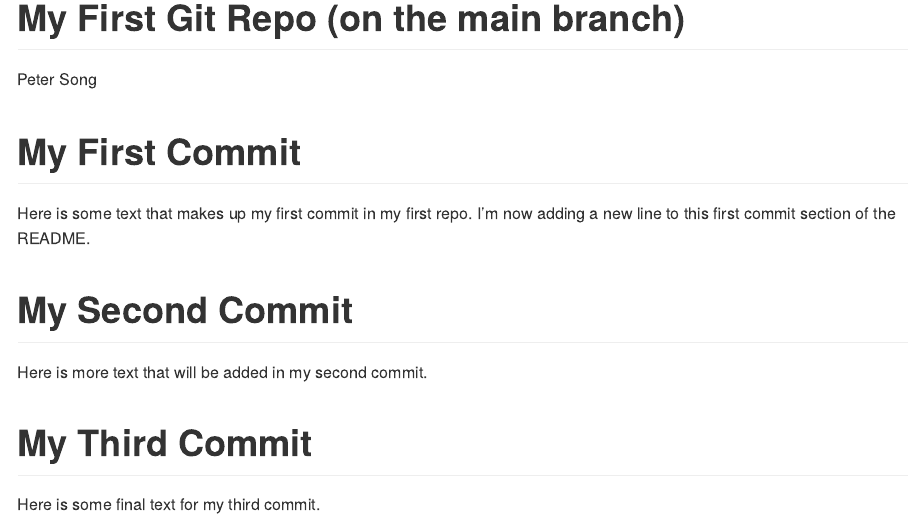
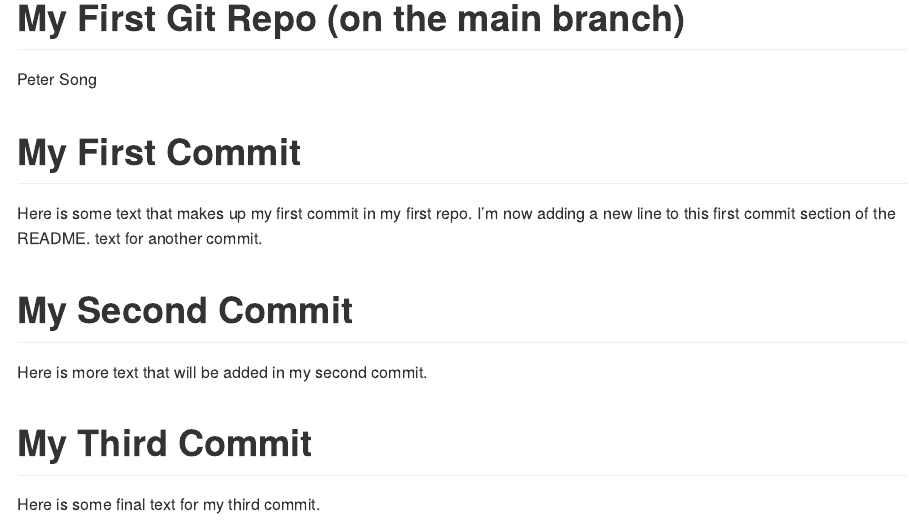
Before and after one commit to peterhanyusong-byte/info550-test-repo, an R Markdown document (README.Rmd): the page in a window 1100 px wide, from its top. Rendered offline with R 4.5, knitr and Pandoc, with nearby package versions.

Commit message:
add a line to README.Rmd

```diff
--- a/README.Rmd
+++ b/README.Rmd
@@ -7,6 +7,7 @@ output: github_document
 # My First Commit
 Here is some text that makes up my first commit in my first repo.
 I'm now adding a new line to this first commit section of the README.
+text for another commit.
 
 # My Second Commit
 Here is more text that will be added in my second commit.
```
